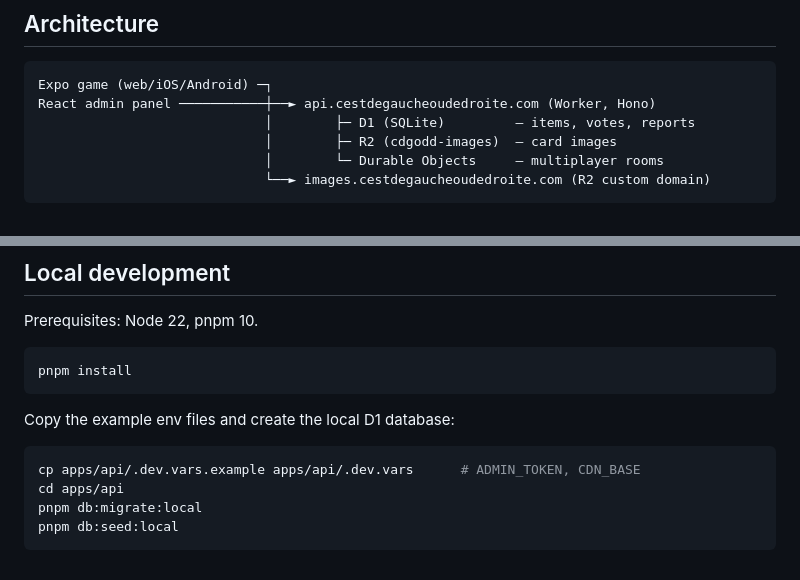
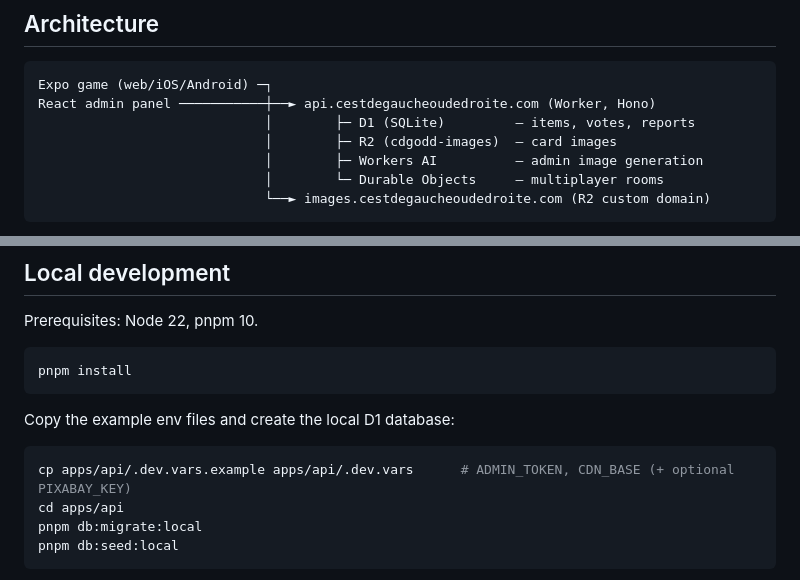
Before and after one commit to SoaAlex/CDGODD, a Markdown page: README.md, 2 parts joined by grey strips. Rendered like a GitHub page.

Commit message:
docs: Workers AI binding + PIXABAY_KEY hint in root README
Co-Authored-By: Claude Fable 5 <noreply@anthropic.com>

````diff
--- a/README.md
+++ b/README.md
@@ -29,6 +29,7 @@ Expo game (web/iOS/Android) ─┐
 React admin panel ───────────┼──► api.cestdegaucheoudedroite.com (Worker, Hono)
                              │        ├─ D1 (SQLite)         — items, votes, reports
                              │        ├─ R2 (cdgodd-images)  — card images
+                             │        ├─ Workers AI          — admin image generation
                              │        └─ Durable Objects     — multiplayer rooms
                              └──► images.cestdegaucheoudedroite.com (R2 custom domain)
 ```
@@ -48,7 +49,7 @@ pnpm install
 Copy the example env files and create the local D1 database:
 
 ```bash
-cp apps/api/.dev.vars.example apps/api/.dev.vars      # ADMIN_TOKEN, CDN_BASE
+cp apps/api/.dev.vars.example apps/api/.dev.vars      # ADMIN_TOKEN, CDN_BASE (+ optional PIXABAY_KEY)
 cd apps/api
 pnpm db:migrate:local
 pnpm db:seed:local
````
